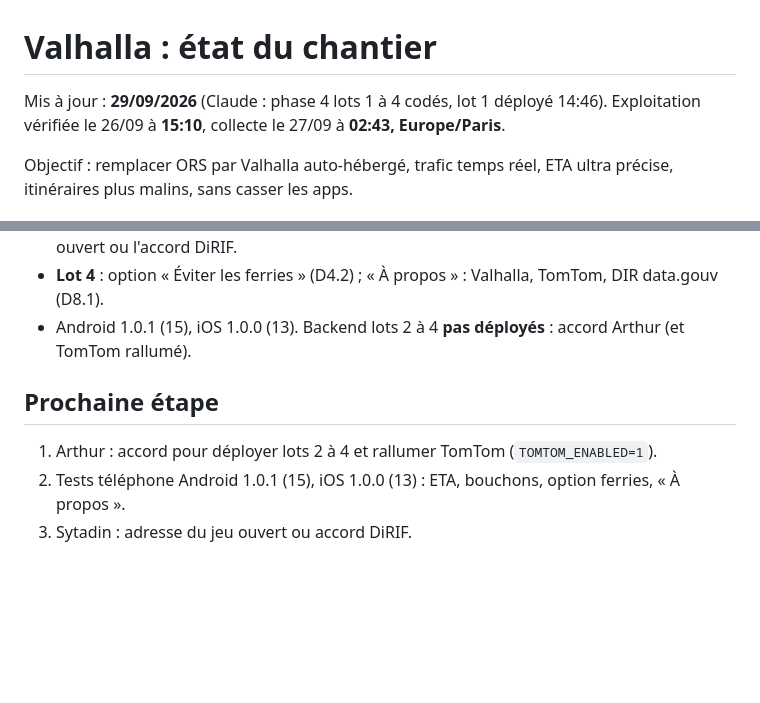
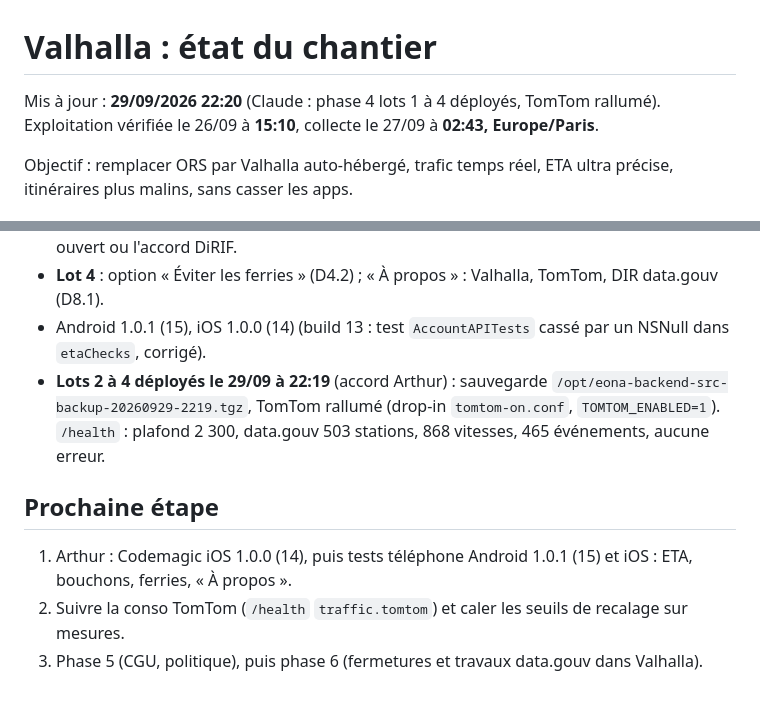
Before and after one commit to Zende3v/xradar, a Markdown page: backend/VALHALLA-ETAT.md, 2 parts joined by grey strips. Rendered like a GitHub page; blank space fills up the shorter version.

Commit message:
docs(valhalla): lots 2 à 4 déployés, TomTom rallumé
Co-Authored-By: Claude Opus 5.5 <noreply@anthropic.com>

```diff
--- a/backend/VALHALLA-ETAT.md
+++ b/backend/VALHALLA-ETAT.md
@@ -1,6 +1,6 @@
 # Valhalla : état du chantier
 
-Mis à jour : **29/09/2026** (Claude : phase 4 lots 1 à 4 codés, lot 1 déployé 14:46). Exploitation vérifiée le 26/09 à **15:10**, collecte le 27/09 à **02:43, Europe/Paris**.
+Mis à jour : **29/09/2026 22:20** (Claude : phase 4 lots 1 à 4 déployés, TomTom rallumé). Exploitation vérifiée le 26/09 à **15:10**, collecte le 27/09 à **02:43, Europe/Paris**.
 
 Objectif : remplacer ORS par Valhalla auto-hébergé, trafic temps réel, ETA ultra précise,
 itinéraires plus malins, sans casser les apps.
@@ -204,10 +204,13 @@ Revue des autres aspirateurs, décisions d'Arthur :
   sytadin.fr : « Toute reproduction interdite sans l'accord écrit préalable de la DiRIF ». Source prête à brancher
   dès qu'Arthur donne l'adresse d'un jeu ouvert ou l'accord DiRIF.
 - **Lot 4** : option « Éviter les ferries » (D4.2) ; « À propos » : Valhalla, TomTom, DIR data.gouv (D8.1).
-- Android 1.0.1 (15), iOS 1.0.0 (13). Backend lots 2 à 4 **pas déployés** : accord Arthur (et TomTom rallumé).
+- Android 1.0.1 (15), iOS 1.0.0 (14) (build 13 : test `AccountAPITests` cassé par un NSNull dans `etaChecks`, corrigé).
+- **Lots 2 à 4 déployés le 29/09 à 22:19** (accord Arthur) : sauvegarde `/opt/eona-backend-src-backup-20260929-2219.tgz`,
+  TomTom rallumé (drop-in `tomtom-on.conf`, `TOMTOM_ENABLED=1`). `/health` : plafond 2 300, data.gouv 503 stations,
+  868 vitesses, 465 événements, aucune erreur.
 
 ## Prochaine étape
 
-1. Arthur : accord pour déployer lots 2 à 4 et rallumer TomTom (`TOMTOM_ENABLED=1`).
-2. Tests téléphone Android 1.0.1 (15), iOS 1.0.0 (13) : ETA, bouchons, option ferries, « À propos ».
-3. Sytadin : adresse du jeu ouvert ou accord DiRIF.
+1. Arthur : Codemagic iOS 1.0.0 (14), puis tests téléphone Android 1.0.1 (15) et iOS : ETA, bouchons, ferries, « À propos ».
+2. Suivre la conso TomTom (`/health` `traffic.tomtom`) et caler les seuils de recalage sur mesures.
+3. Phase 5 (CGU, politique), puis phase 6 (fermetures et travaux data.gouv dans Valhalla).
```
